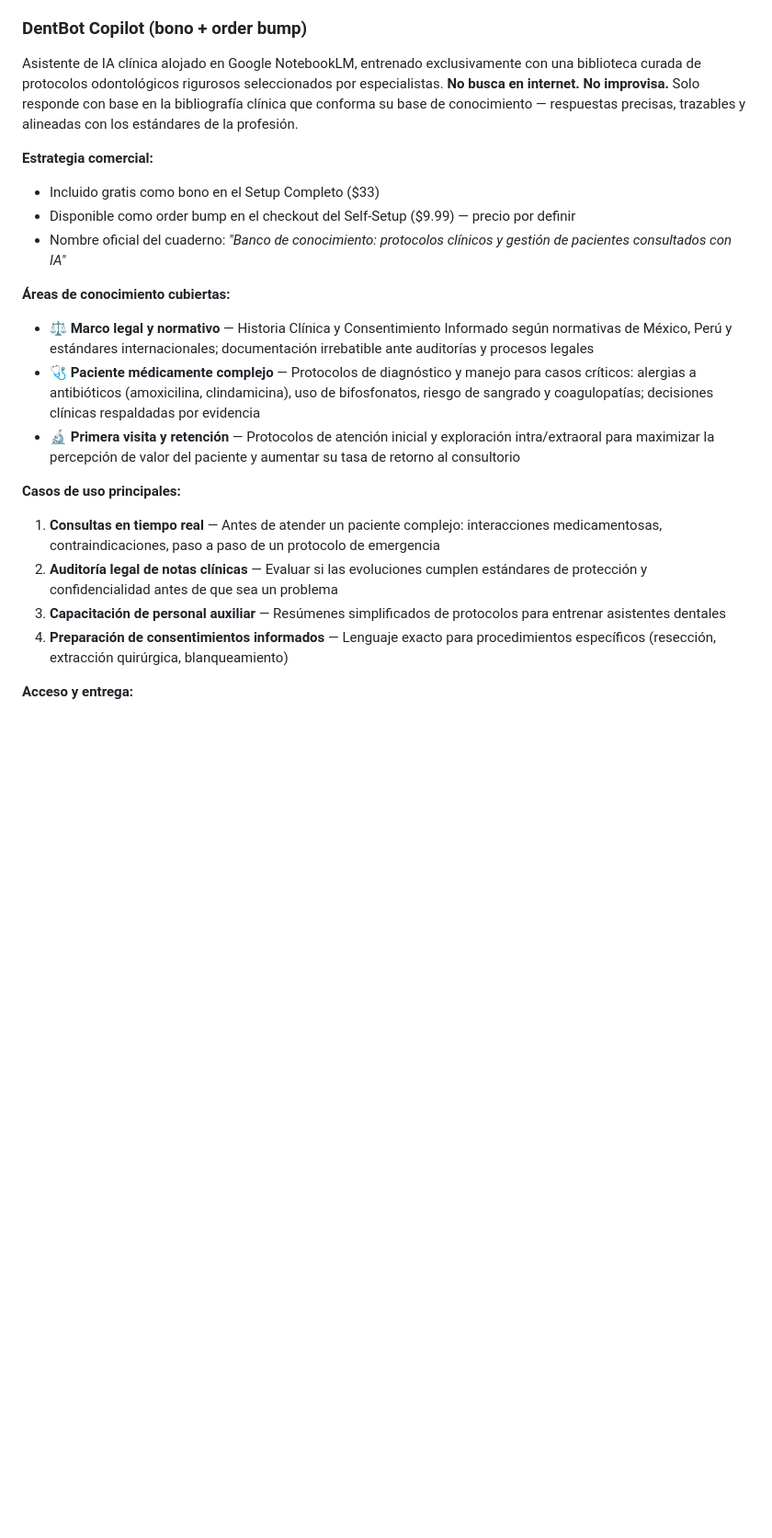
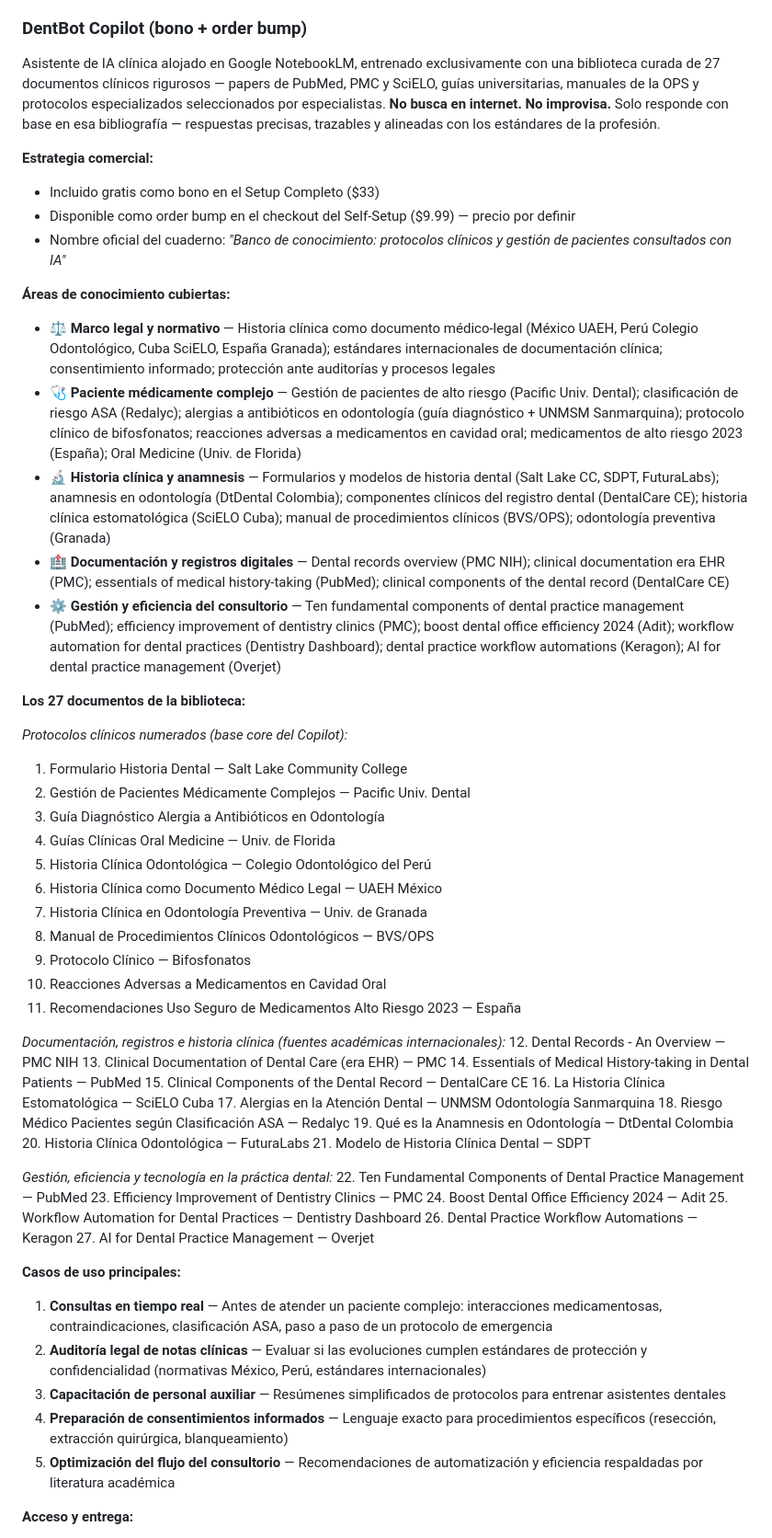
Before and after one commit to RodrigoInfante48/FisioBot, a Markdown page: CLAUDE.md, the part around the change. Shown at 92% size. Drawn GitHub-style; blank space fills up the shorter version.

Commit message:
docs: documentar biblioteca completa de 27 fuentes del DentBot Copilot
Expande la sección del Copilot con los 27 documentos organizados por
área temática (legal, paciente complejo, historia clínica, gestión),
5 áreas de conocimiento detalladas y un 5to caso de uso de eficiencia.

https://claude.ai/code/session_0138uLaUMAkC95PjLuiemDpE

```diff
--- a/CLAUDE.md
+++ b/CLAUDE.md
@@ -84,7 +84,7 @@ Cada decisión de diseño, copy y funcionalidad debe estar orientada a **remover
 - **Link de pago:** https://pay.hotmart.com/X105362860D
 
 ### DentBot Copilot (bono + order bump)
-Asistente de IA clínica alojado en Google NotebookLM, entrenado exclusivamente con una biblioteca curada de protocolos odontológicos rigurosos seleccionados por especialistas. **No busca en internet. No improvisa.** Solo responde con base en la bibliografía clínica que conforma su base de conocimiento — respuestas precisas, trazables y alineadas con los estándares de la profesión.
+Asistente de IA clínica alojado en Google NotebookLM, entrenado exclusivamente con una biblioteca curada de 27 documentos clínicos rigurosos — papers de PubMed, PMC y SciELO, guías universitarias, manuales de la OPS y protocolos especializados seleccionados por especialistas. **No busca en internet. No improvisa.** Solo responde con base en esa bibliografía — respuestas precisas, trazables y alineadas con los estándares de la profesión.
 
 **Estrategia comercial:**
 - Incluido gratis como bono en el Setup Completo ($33)
@@ -92,15 +92,54 @@ Asistente de IA clínica alojado en Google NotebookLM, entrenado exclusivamente
 - Nombre oficial del cuaderno: *"Banco de conocimiento: protocolos clínicos y gestión de pacientes consultados con IA"*
 
 **Áreas de conocimiento cubiertas:**
-- ⚖️ **Marco legal y normativo** — Historia Clínica y Consentimiento Informado según normativas de México, Perú y estándares internacionales; documentación irrebatible ante auditorías y procesos legales
-- 🩺 **Paciente médicamente complejo** — Protocolos de diagnóstico y manejo para casos críticos: alergias a antibióticos (amoxicilina, clindamicina), uso de bifosfonatos, riesgo de sangrado y coagulopatías; decisiones clínicas respaldadas por evidencia
-- 🔬 **Primera visita y retención** — Protocolos de atención inicial y exploración intra/extraoral para maximizar la percepción de valor del paciente y aumentar su tasa de retorno al consultorio
+
+- ⚖️ **Marco legal y normativo** — Historia clínica como documento médico-legal (México UAEH, Perú Colegio Odontológico, Cuba SciELO, España Granada); estándares internacionales de documentación clínica; consentimiento informado; protección ante auditorías y procesos legales
+- 🩺 **Paciente médicamente complejo** — Gestión de pacientes de alto riesgo (Pacific Univ. Dental); clasificación de riesgo ASA (Redalyc); alergias a antibióticos en odontología (guía diagnóstico + UNMSM Sanmarquina); protocolo clínico de bifosfonatos; reacciones adversas a medicamentos en cavidad oral; medicamentos de alto riesgo 2023 (España); Oral Medicine (Univ. de Florida)
+- 🔬 **Historia clínica y anamnesis** — Formularios y modelos de historia dental (Salt Lake CC, SDPT, FuturaLabs); anamnesis en odontología (DtDental Colombia); componentes clínicos del registro dental (DentalCare CE); historia clínica estomatológica (SciELO Cuba); manual de procedimientos clínicos (BVS/OPS); odontología preventiva (Granada)
+- 🏥 **Documentación y registros digitales** — Dental records overview (PMC NIH); clinical documentation era EHR (PMC); essentials of medical history-taking (PubMed); clinical components of the dental record (DentalCare CE)
+- ⚙️ **Gestión y eficiencia del consultorio** — Ten fundamental components of dental practice management (PubMed); efficiency improvement of dentistry clinics (PMC); boost dental office efficiency 2024 (Adit); workflow automation for dental practices (Dentistry Dashboard); dental practice workflow automations (Keragon); AI for dental practice management (Overjet)
+
+**Los 27 documentos de la biblioteca:**
+
+*Protocolos clínicos numerados (base core del Copilot):*
+1. Formulario Historia Dental — Salt Lake Community College
+2. Gestión de Pacientes Médicamente Complejos — Pacific Univ. Dental
+3. Guía Diagnóstico Alergia a Antibióticos en Odontología
+4. Guías Clínicas Oral Medicine — Univ. de Florida
+5. Historia Clínica Odontológica — Colegio Odontológico del Perú
+6. Historia Clínica como Documento Médico Legal — UAEH México
+7. Historia Clínica en Odontología Preventiva — Univ. de Granada
+8. Manual de Procedimientos Clínicos Odontológicos — BVS/OPS
+9. Protocolo Clínico — Bifosfonatos
+10. Reacciones Adversas a Medicamentos en Cavidad Oral
+11. Recomendaciones Uso Seguro de Medicamentos Alto Riesgo 2023 — España
+
+*Documentación, registros e historia clínica (fuentes académicas internacionales):*
+12. Dental Records - An Overview — PMC NIH
+13. Clinical Documentation of Dental Care (era EHR) — PMC
+14. Essentials of Medical History-taking in Dental Patients — PubMed
+15. Clinical Components of the Dental Record — DentalCare CE
+16. La Historia Clínica Estomatológica — SciELO Cuba
+17. Alergias en la Atención Dental — UNMSM Odontología Sanmarquina
+18. Riesgo Médico Pacientes según Clasificación ASA — Redalyc
+19. Qué es la Anamnesis en Odontología — DtDental Colombia
+20. Historia Clínica Odontológica — FuturaLabs
+21. Modelo de Historia Clínica Dental — SDPT
+
+*Gestión, eficiencia y tecnología en la práctica dental:*
+22. Ten Fundamental Components of Dental Practice Management — PubMed
+23. Efficiency Improvement of Dentistry Clinics — PMC
+24. Boost Dental Office Efficiency 2024 — Adit
+25. Workflow Automation for Dental Practices — Dentistry Dashboard
+26. Dental Practice Workflow Automations — Keragon
+27. AI for Dental Practice Management — Overjet
 
 **Casos de uso principales:**
-1. **Consultas en tiempo real** — Antes de atender un paciente complejo: interacciones medicamentosas, contraindicaciones, paso a paso de un protocolo de emergencia
-2. **Auditoría legal de notas clínicas** — Evaluar si las evoluciones cumplen estándares de protección y confidencialidad antes de que sea un problema
+1. **Consultas en tiempo real** — Antes de atender un paciente complejo: interacciones medicamentosas, contraindicaciones, clasificación ASA, paso a paso de un protocolo de emergencia
+2. **Auditoría legal de notas clínicas** — Evaluar si las evoluciones cumplen estándares de protección y confidencialidad (normativas México, Perú, estándares internacionales)
 3. **Capacitación de personal auxiliar** — Resúmenes simplificados de protocolos para entrenar asistentes dentales
 4. **Preparación de consentimientos informados** — Lenguaje exacto para procedimientos específicos (resección, extracción quirúrgica, blanqueamiento)
+5. **Optimización del flujo del consultorio** — Recomendaciones de automatización y eficiencia respaldadas por literatura académica
 
 **Acceso y entrega:**
 - Acceso individual vía enlace único encriptado, vinculado al ID de compra en Hotmart
```
